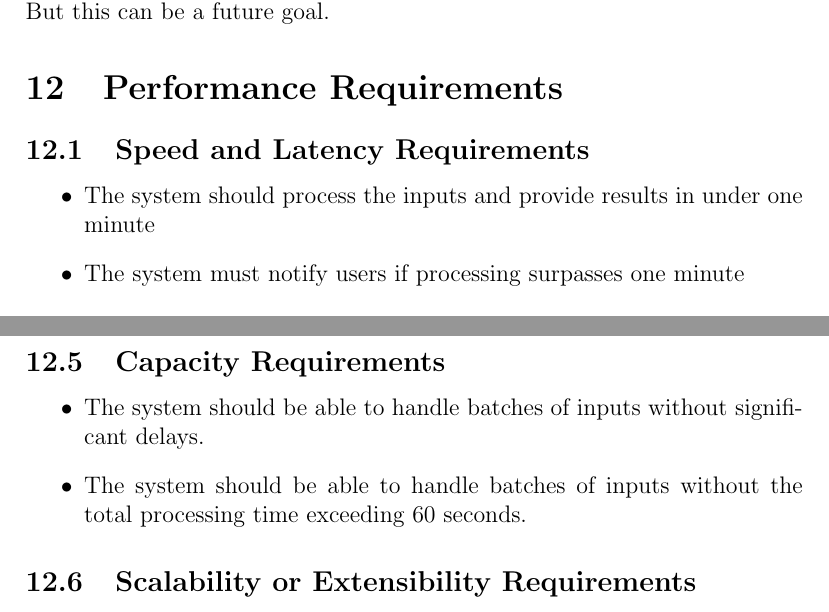
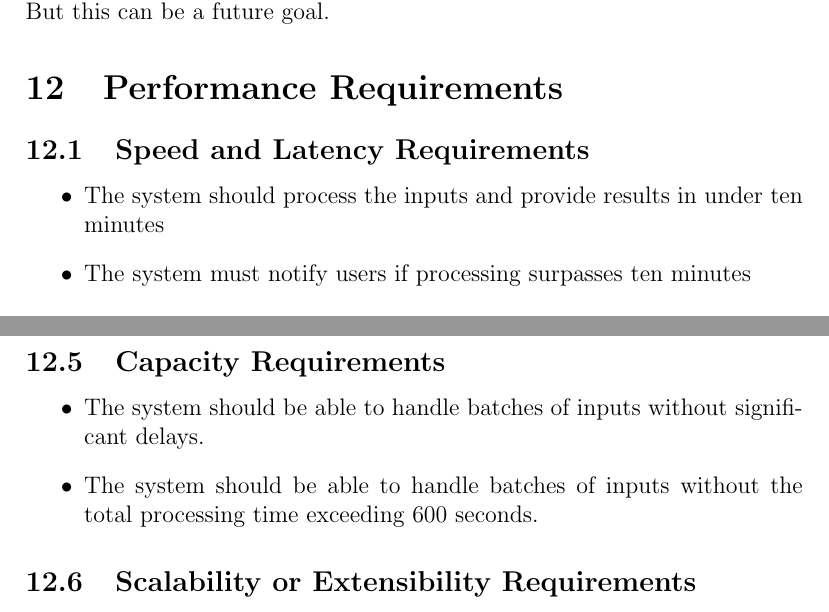
Before and after one commit to lilweege/SyntaxSentinels, a LaTeX document (docs/SRS-Volere/SRS.tex): two parts of pages 26 and 27 of 48, joined at a grey line, cut so that both start at the same text. Compiled offline with pdfLaTeX.

Commit message:
fix: updated performance requirements

```diff
--- a/docs/SRS-Volere/SRS.tex
+++ b/docs/SRS-Volere/SRS.tex
@@ -718,8 +718,8 @@ Due to time constraints, the system will not be fully accessible at launch. But
 \section{Performance Requirements}
 \subsection{Speed and Latency Requirements}
 \begin{itemize}
-    \item The system should process the inputs and provide results in under one minute
-    \item The system must notify users if processing surpasses one minute
+    \item The system should process the inputs and provide results in under ten minutes
+    \item The system must notify users if processing surpasses ten minutes
 \end{itemize}
 \subsection{Safety-Critical Requirements}
 \begin{itemize}
@@ -738,7 +738,7 @@ Due to time constraints, the system will not be fully accessible at launch. But
 \subsection{Capacity Requirements}
 \begin{itemize}
     \item The system should be able to handle batches of inputs without significant delays.
-    \item The system should be able to handle batches of inputs without the total processing time exceeding 60 seconds.
+    \item The system should be able to handle batches of inputs without the total processing time exceeding 600 seconds.
 \end{itemize}
 \subsection{Scalability or Extensibility Requirements}
 \begin{itemize}
```
Also changed, not shown: docs/SRS-Volere/SRS.pdf.
